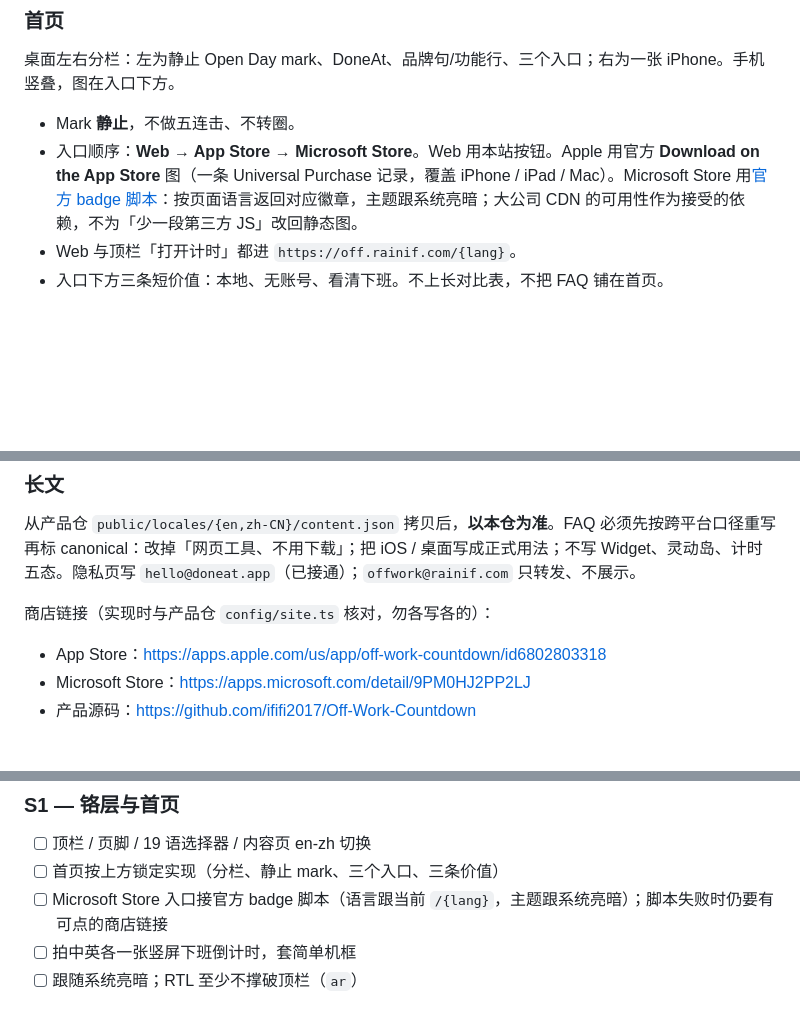
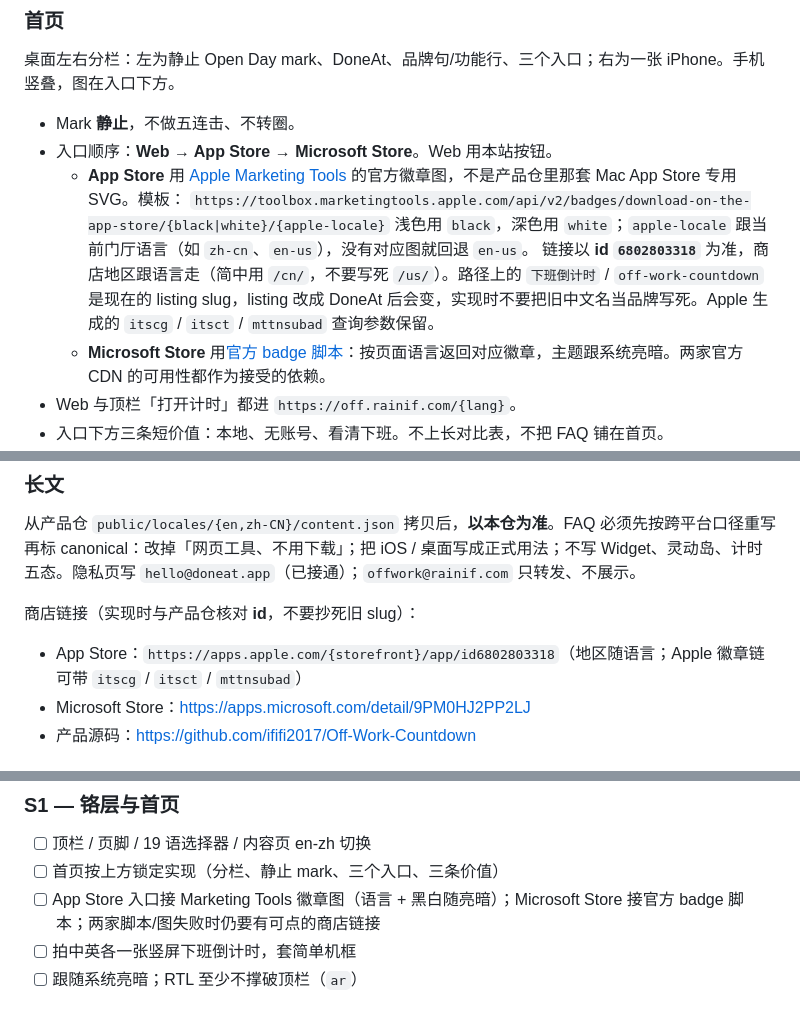
Before and after one commit to ififi2017/doneat.app, a Markdown page: PLAN.md, 3 parts joined by grey strips. GitHub-like rendering; blank space fills up the shorter version.

Commit message:
Use Apple Marketing Tools badges, localized like the Store widget.
Keep id 6802803318 as the stable App Store target; storefront and slug follow the page language, not a hardcoded US listing.

Co-authored-by: Cursor <cursoragent@cursor.com>

```diff
--- a/PLAN.md
+++ b/PLAN.md
@@ -67,7 +67,12 @@
 桌面左右分栏：左为静止 Open Day mark、DoneAt、品牌句/功能行、三个入口；右为一张 iPhone。手机竖叠，图在入口下方。
 
 - Mark **静止**，不做五连击、不转圈。
-- 入口顺序：**Web → App Store → Microsoft Store**。Web 用本站按钮。Apple 用官方 **Download on the App Store** 图（一条 Universal Purchase 记录，覆盖 iPhone / iPad / Mac）。Microsoft Store 用[官方 badge 脚本](https://get.microsoft.com/badge/)：按页面语言返回对应徽章，主题跟系统亮暗；大公司 CDN 的可用性作为接受的依赖，不为「少一段第三方 JS」改回静态图。
+- 入口顺序：**Web → App Store → Microsoft Store**。Web 用本站按钮。
+  - **App Store** 用 [Apple Marketing Tools](https://toolbox.marketingtools.apple.com/) 的官方徽章图，不是产品仓里那套 Mac App Store 专用 SVG。模板：
+    `https://toolbox.marketingtools.apple.com/api/v2/badges/download-on-the-app-store/{black|white}/{apple-locale}`
+    浅色用 `black`，深色用 `white`；`apple-locale` 跟当前门厅语言（如 `zh-cn`、`en-us`），没有对应图就回退 `en-us`。
+    链接以 **id `6802803318`** 为准，商店地区跟语言走（简中用 `/cn/`，不要写死 `/us/`）。路径上的 `下班倒计时` / `off-work-countdown` 是现在的 listing slug，listing 改成 DoneAt 后会变，实现时不要把旧中文名当品牌写死。Apple 生成的 `itscg` / `itsct` / `mttnsubad` 查询参数保留。
+  - **Microsoft Store** 用[官方 badge 脚本](https://get.microsoft.com/badge/)：按页面语言返回对应徽章，主题跟系统亮暗。两家官方 CDN 的可用性都作为接受的依赖。
 - Web 与顶栏「打开计时」都进 `https://off.rainif.com/{lang}`。
 - 入口下方三条短价值：本地、无账号、看清下班。不上长对比表，不把 FAQ 铺在首页。
 - 第一版只有首页放真机图：一张竖屏下班倒计时，简单机框，不要灵动岛叠字，不要商店合成图。中英各一张，按内容语言规则选用。
@@ -89,9 +94,9 @@
 
 从产品仓 `public/locales/{en,zh-CN}/content.json` 拷贝后，**以本仓为准**。FAQ 必须先按跨平台口径重写再标 canonical：改掉「网页工具、不用下载」；把 iOS / 桌面写成正式用法；不写 Widget、灵动岛、计时五态。隐私页写 `hello@doneat.app`（已接通）；`offwork@rainif.com` 只转发、不展示。
 
-商店链接（实现时与产品仓 `config/site.ts` 核对，勿各写各的）：
+商店链接（实现时与产品仓核对 **id**，不要抄死旧 slug）：
 
-- App Store：https://apps.apple.com/us/app/off-work-countdown/id6802803318
+- App Store：`https://apps.apple.com/{storefront}/app/id6802803318`（地区随语言；Apple 徽章链可带 `itscg` / `itsct` / `mttnsubad`）
 - Microsoft Store：https://apps.microsoft.com/detail/9PM0HJ2PP2LJ
 - 产品源码：https://github.com/ififi2017/Off-Work-Countdown
 
@@ -108,7 +113,7 @@
 
 - [ ] 顶栏 / 页脚 / 19 语选择器 / 内容页 en-zh 切换
 - [ ] 首页按上方锁定实现（分栏、静止 mark、三个入口、三条价值）
-- [ ] Microsoft Store 入口接官方 badge 脚本（语言跟当前 `/{lang}`，主题跟系统亮暗）；脚本失败时仍要有可点的商店链接
+- [ ] App Store 入口接 Marketing Tools 徽章图（语言 + 黑白随亮暗）；Microsoft Store 接官方 badge 脚本；两家脚本/图失败时仍要有可点的商店链接
 - [ ] 拍中英各一张竖屏下班倒计时，套简单机框
 - [ ] 跟随系统亮暗；RTL 至少不撑破顶栏（`ar`）
 
```
Also changed, not shown: other parts of PLAN.md (+1 -1 lines).
